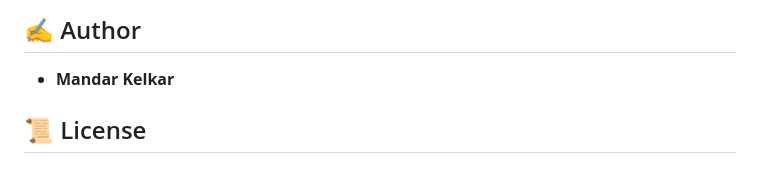
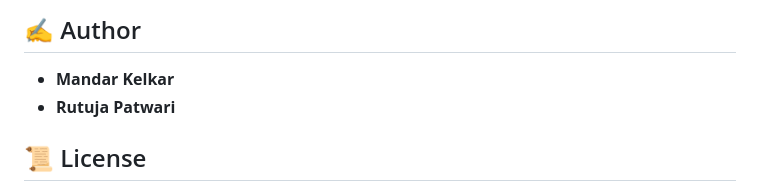
Before and after one commit to MandarKelkarOfficial/talent-sync, a Markdown page: README.md, the part around the change. Drawn GitHub-style.

Commit message:
Rutuja commit

```diff
--- a/README.md
+++ b/README.md
@@ -124,6 +124,8 @@ talent-sync/
 ## ✍️ Author
 
   - **Mandar Kelkar**
+  - **Rutuja Patwari**
+
 
 ## 📜 License
 
```
